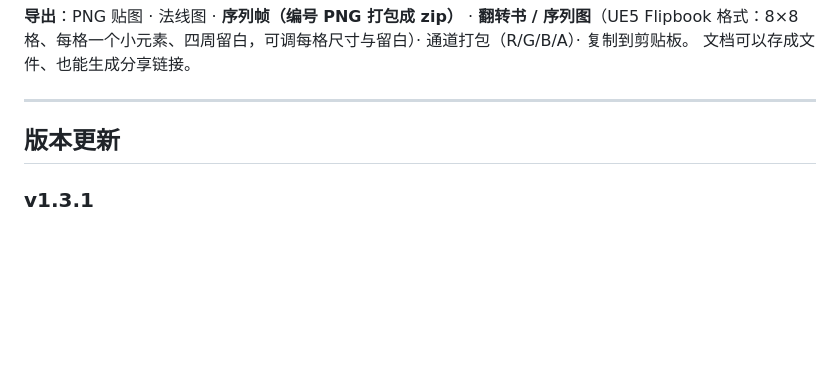
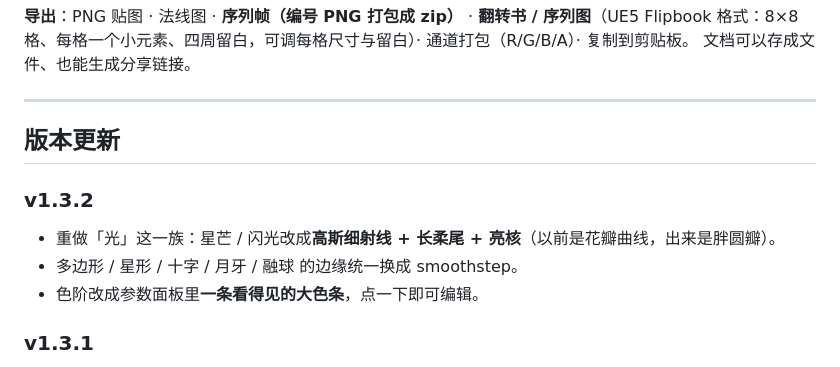
Before and after one commit to Orangutan612/vfx-review-studio, a Markdown page: README.md, the part around the change. Rendered like a GitHub page; blank space fills up the shorter version.

Commit message:
v1.3.2 更新 README.md

```diff
--- a/README.md
+++ b/README.md
@@ -76,6 +76,12 @@
 
 ## 版本更新
 
+### v1.3.2
+
+- 重做「光」这一族：星芒 / 闪光改成**高斯细射线 + 长柔尾 + 亮核**（以前是花瓣曲线，出来是胖圆瓣）。
+- 多边形 / 星形 / 十字 / 月牙 / 融球 的边缘统一换成 smoothstep。
+- 色阶改成参数面板里**一条看得见的大色条**，点一下即可编辑。
+
 ### v1.3.1
 
 - 修：调参数时预览会莫名缩小；来回切平铺尺寸预览会一路变小。
```
